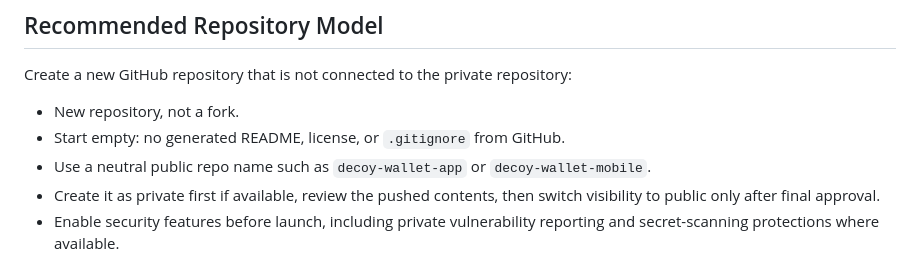
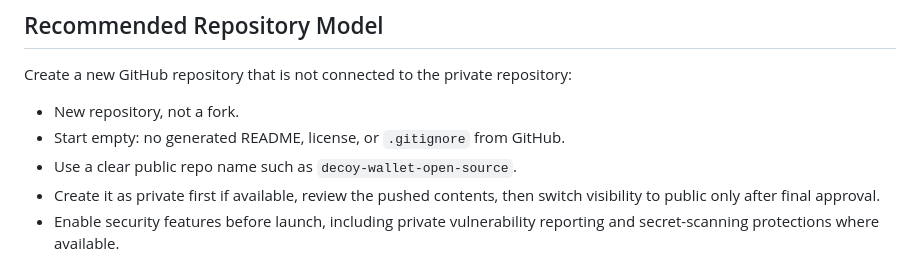
Before and after one commit to decoywalletapp/decoy-wallet-open-source, a Markdown page: docs/PUBLIC_GITHUB_LAUNCH_GUARDRAILS.md, the part around the change. Rendered like a GitHub page.

Commit message:
docs: update public repository name

```diff
--- a/docs/PUBLIC_GITHUB_LAUNCH_GUARDRAILS.md
+++ b/docs/PUBLIC_GITHUB_LAUNCH_GUARDRAILS.md
@@ -21,8 +21,7 @@ Create a new GitHub repository that is not connected to the private repository:
 
 - New repository, not a fork.
 - Start empty: no generated README, license, or `.gitignore` from GitHub.
-- Use a neutral public repo name such as `decoy-wallet-app` or
-  `decoy-wallet-mobile`.
+- Use a clear public repo name such as `decoy-wallet-open-source`.
 - Create it as private first if available, review the pushed contents, then
   switch visibility to public only after final approval.
 - Enable security features before launch, including private vulnerability
```
